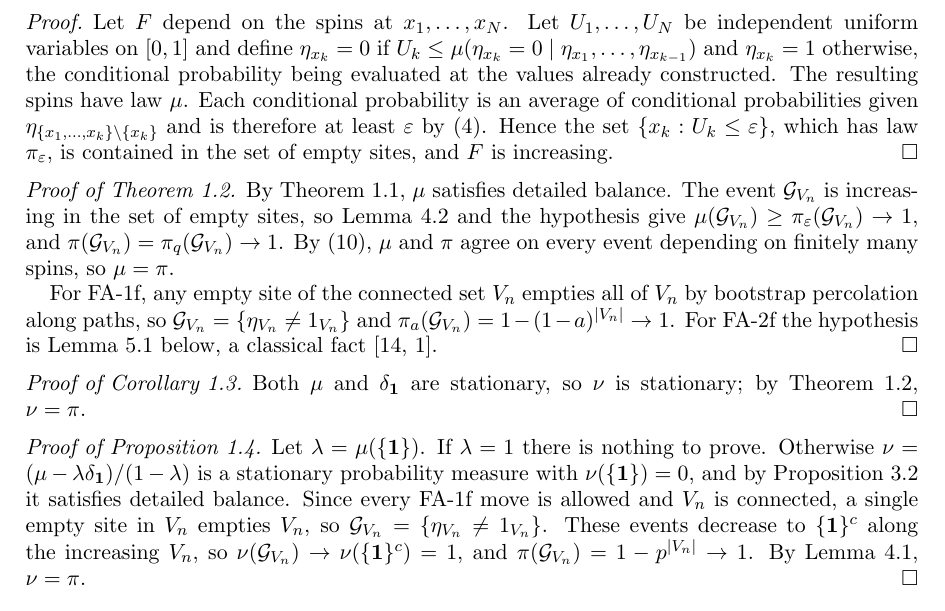
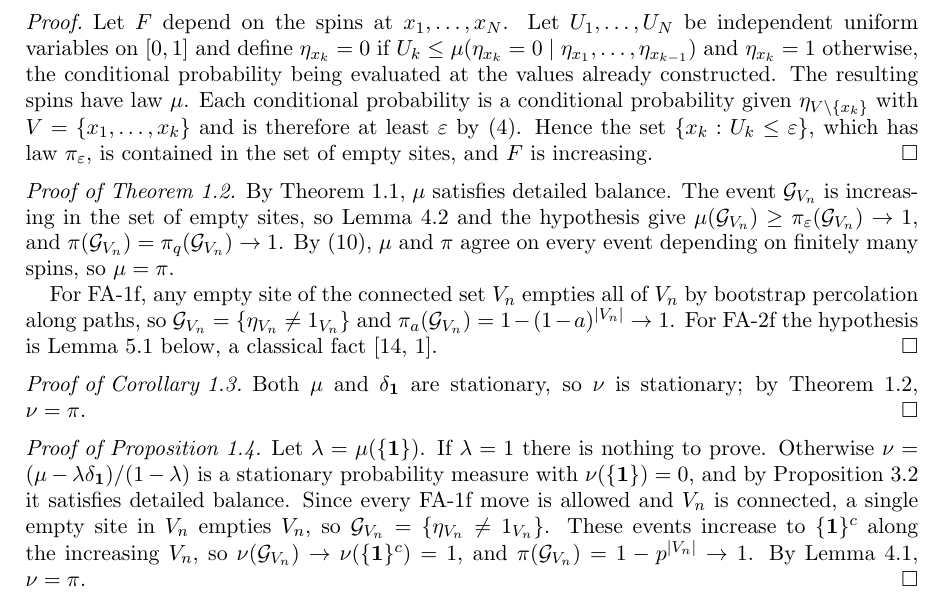
Before and after one commit to yspennstate/kcm-planar-stationary-bounded-odds, a LaTeX paper (paper/main.tex): part of page 7 of 10, cut so that both start at the same text. Compiled offline with pdfLaTeX.

Commit message:
Fix wording in two proofs [skip ci]

```diff
--- a/paper/main.tex
+++ b/paper/main.tex
@@ -396,8 +396,8 @@ many spins and is increasing in the set of empty sites.
 Let $F$ depend on the spins at $x_1,\dots,x_N$. Let $U_1,\dots,U_N$ be independent uniform variables on $[0,1]$ and
 define $\eta_{x_k}=0$ if $U_k\le\mu(\eta_{x_k}=0\mid\eta_{x_1},\dots,\eta_{x_{k-1}})$ and $\eta_{x_k}=1$ otherwise, the
 conditional probability being evaluated at the values already constructed. The resulting spins have law
-$\mu$. Each conditional probability is an average of conditional probabilities given $\eta_{\{x_1,\dots,x_k\}\setminus
-\{x_k\}}$ and is therefore at least $\varepsilon$ by \eqref{eq:odds}. Hence the set $\{x_k:U_k\le\varepsilon\}$, which has
+$\mu$. Each conditional probability is a conditional probability given $\eta_{V\setminus\{x_k\}}$ with
+$V=\{x_1,\dots,x_k\}$ and is therefore at least $\varepsilon$ by \eqref{eq:odds}. Hence the set $\{x_k:U_k\le\varepsilon\}$, which has
 law $\pi_\varepsilon$, is contained in the set of empty sites, and $F$ is increasing.
 \end{proof}
 
@@ -421,7 +421,7 @@ Let $\lambda=\mu(\{\mathbf 1\})$. If $\lambda=1$ there is nothing to prove. Othe
 $\nu=(\mu-\lambda\delta_{\mathbf 1})/(1-\lambda)$ is a stationary probability measure with $\nu(\{\mathbf 1\})=0$, and
 by Proposition~\ref{prop:stripbalance} it satisfies detailed balance. Since every FA-1f move is allowed and $V_n$ is
 connected, a single empty site in $V_n$ empties $V_n$, so $\mathcal G_{V_n}=\{\eta_{V_n}\ne1_{V_n}\}$. These events
-decrease to $\{\mathbf 1\}^c$ along the increasing $V_n$, so $\nu(\mathcal G_{V_n})\to\nu(\{\mathbf 1\}^c)=1$, and
+increase to $\{\mathbf 1\}^c$ along the increasing $V_n$, so $\nu(\mathcal G_{V_n})\to\nu(\{\mathbf 1\}^c)=1$, and
 $\pi(\mathcal G_{V_n})=1-p^{|V_n|}\to1$. By Lemma~\ref{lem:connect}, $\nu=\pi$.
 \end{proof}
 
```
Also changed, not shown: code/finite_checks.py (+1 -1 lines), paper/main.pdf, 1 other file.
